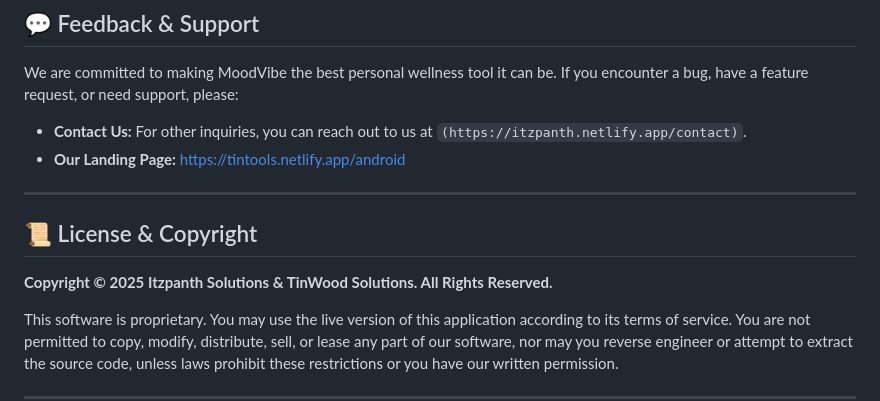
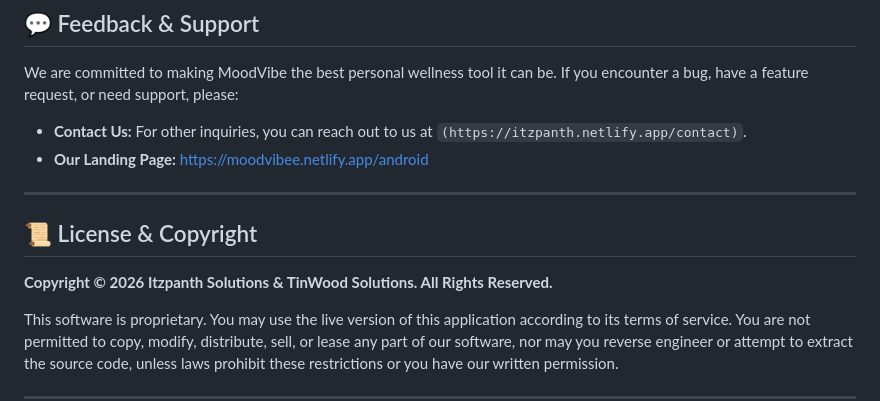
Before and after one commit to panthomg/moodvibe, a Markdown page: README.md, the part around the change. GitHub-like rendering.

```diff
--- a/README.md
+++ b/README.md
@@ -134,12 +134,12 @@ MoodVibe uses a hybrid data storage model to prioritize privacy and flexibility.
 We are committed to making MoodVibe the best personal wellness tool it can be. If you encounter a bug, have a feature request, or need support, please:
 
 *   **Contact Us:** For other inquiries, you can reach out to us at `(https://itzpanth.netlify.app/contact)`.
-*   **Our Landing Page:** https://tintools.netlify.app/android
+*   **Our Landing Page:** https://moodvibee.netlify.app/android
 ---
 
 ## 📜 License & Copyright
 
-**Copyright © 2025 Itzpanth Solutions & TinWood Solutions. All Rights Reserved.**
+**Copyright © 2026 Itzpanth Solutions & TinWood Solutions. All Rights Reserved.**
 
 This software is proprietary. You may use the live version of this application according to its terms of service. You are not permitted to copy, modify, distribute, sell, or lease any part of our software, nor may you reverse engineer or attempt to extract the source code, unless laws prohibit these restrictions or you have our written permission.
 
```
